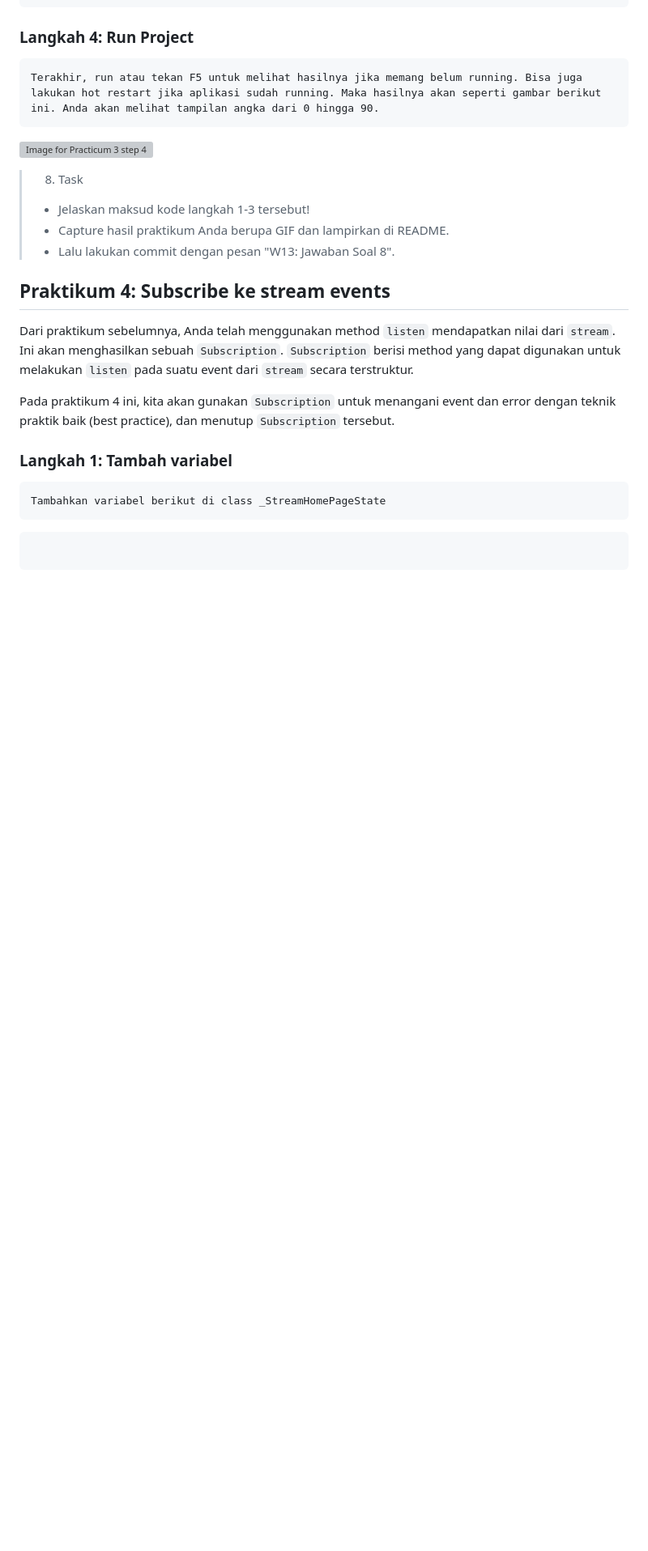
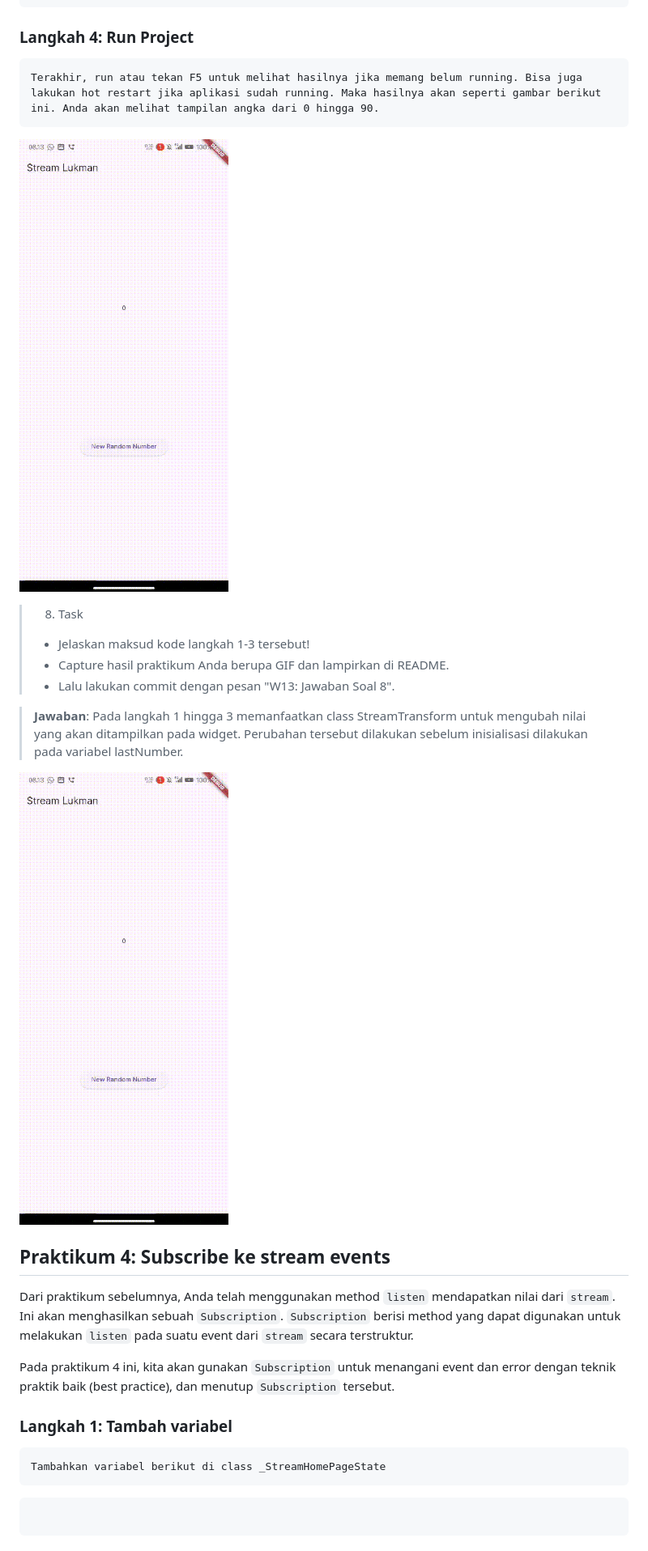
Before and after one commit to Lukman289/State_Management_With_Stream, a Markdown page: README.MD, the part around the change printed below. Shown: that part at 81% size. GitHub-like rendering; pictures changed too: images/task/task-8.gif (added); blank space fills up the shorter version; grey boxes are pictures that could not be loaded.

```diff
--- a/README.MD
+++ b/README.MD
@@ -506,12 +571,16 @@ Pada praktikum 3 ini, Anda akan menggunakan `StreamTransformers` ke dalam `strea
 ### Langkah 4: Run Project
     Terakhir, run atau tekan F5 untuk melihat hasilnya jika memang belum running. Bisa juga lakukan hot restart jika aplikasi sudah running. Maka hasilnya akan seperti gambar berikut ini. Anda akan melihat tampilan angka dari 0 hingga 90.
 
-![Image for Practicum 3 step 4]()
+![Image for Practicum 3 step 4](images/task/task-8.gif)
 
 > 8. Task
 > - Jelaskan maksud kode langkah 1-3 tersebut!
 > - Capture hasil praktikum Anda berupa GIF dan lampirkan di README.
 > - Lalu lakukan commit dengan pesan "W13: Jawaban Soal 8".
+
+>   **Jawaban**: Pada langkah 1 hingga 3 memanfaatkan class StreamTransform untuk mengubah nilai yang akan ditampilkan pada widget. Perubahan tersebut dilakukan sebelum inisialisasi dilakukan pada variabel lastNumber.
+
+![Image for Practicum 3 step 4](images/task/task-8.gif)
 
 ## Praktikum 4: Subscribe ke stream events
 Dari praktikum sebelumnya, Anda telah menggunakan method `listen` mendapatkan nilai dari `stream`. Ini akan menghasilkan sebuah `Subscription`. `Subscription` berisi method yang dapat digunakan untuk melakukan `listen` pada suatu event dari `stream` secara terstruktur.
```
Also changed, not shown: other parts of README.MD (+66 -1 lines), 1 other file.
